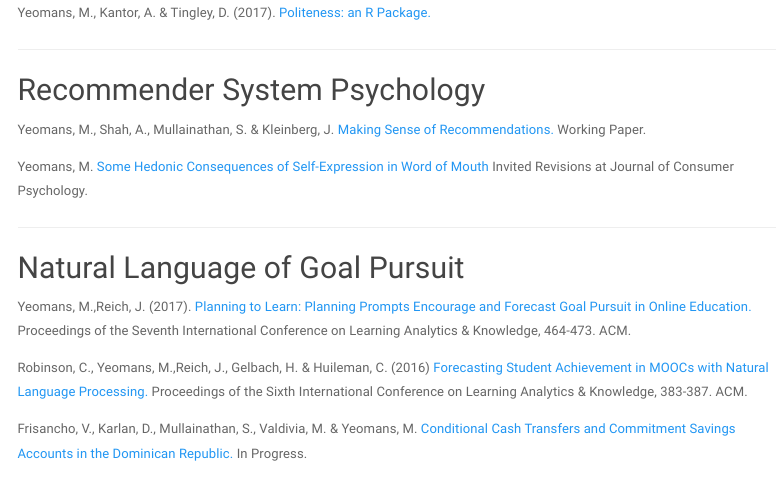
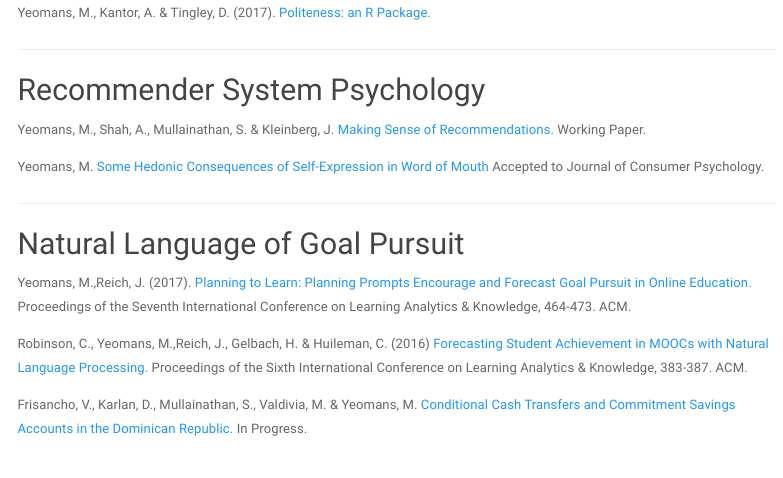
Before and after one commit to myeomans/myeomans.github.io, an R Markdown document (research.Rmd): the page in a window 1100 px wide, from 350 px down. Rendered offline with R 4.5, knitr and Pandoc, with nearby package versions; a font, style sheet, LaTeX package, included part or bibliography that could not be used is replaced or left out; menus at the side of the page are left out.

Commit message:
paper updates

```diff
--- a/_site.yml
+++ b/_site.yml
@@ -6,7 +6,7 @@ navbar:
     - text: "Research"
       href: research.html
     - text: "CV"
-      href: http://mikeyeomans.info/yeomansCV.pdf
+      href: http://www.mikeyeomans.info/papers/yeomansCV.pdf
     - text: "OSF"
       href: https://osf.io/gy9fe/
     - icon: fa-google fa-lg
--- a/research.Rmd
+++ b/research.Rmd
@@ -23,18 +23,18 @@ Yeomans, M., Kantor, A.  & Tingley, D. (2017). [Politeness: an R Package.](https
 
 ## Recommender System Psychology
 
-Yeomans, M., Shah, A., Mullainathan, S.  & Kleinberg, J. [Making Sense of Recommendations.](http://mikeyeomans.info/papers/Making_Sense.pdf) Working Paper.
+Yeomans, M., Shah, A., Mullainathan, S.  & Kleinberg, J. [Making Sense of Recommendations.](http://www.mikeyeomans.info/papers/Making_Sense.pdf) Working Paper.
 
-Yeomans, M. [Some Hedonic Consequences of Self-Expression in Word of Mouth](http://mikeyeomans.info/papers/Advice_Supply.pdf) Invited Revisions at Journal of Consumer Psychology.
+Yeomans, M. [Some Hedonic Consequences of Self-Expression in Word of Mouth](http://www.mikeyeomans.info/papers/Advice_Supply.pdf) Accepted to Journal of Consumer Psychology.
 
 
 ***
 
 ## Natural Language of Goal Pursuit
 
-Yeomans, M.,Reich, J. (2017). [Planning to Learn: Planning Prompts Encourage and Forecast Goal Pursuit in Online Education.](http://mikeyeomans.info/papers/planning.pdf) Proceedings of the Seventh International Conference on Learning Analytics  & Knowledge, 464-473. ACM.
+Yeomans, M.,Reich, J. (2017). [Planning to Learn: Planning Prompts Encourage and Forecast Goal Pursuit in Online Education.](http://www.mikeyeomans.info/papers/planning.pdf) Proceedings of the Seventh International Conference on Learning Analytics  & Knowledge, 464-473. ACM.
 
-Robinson, C., Yeomans, M.,Reich, J., Gelbach, H.  & Huileman, C. (2016) [Forecasting Student Achievement in MOOCs with Natural Language Processing.](http://mikeyeomans.info/papers/utility_value.pdf) Proceedings of the Sixth International Conference on Learning Analytics  & Knowledge, 383-387. ACM.
+Robinson, C., Yeomans, M.,Reich, J., Gelbach, H.  & Huileman, C. (2016) [Forecasting Student Achievement in MOOCs with Natural Language Processing.](http://www.mikeyeomans.info/papers/utility_value.pdf) Proceedings of the Sixth International Conference on Learning Analytics  & Knowledge, 383-387. ACM.
 
 Frisancho, V., Karlan, D., Mullainathan, S., Valdivia, M.  & Yeomans, M. [Conditional Cash Transfers and Commitment Savings Accounts in the Dominican Republic.](http://www.poverty-action.org/study/conditional-cash-transfers-and-commitment-savings-accounts-dominican-republic) In Progress.
 
```
Also changed, not shown: README.html, index.html, papers/yeomansCV.pdf (added), research.html, research.Rmd (12 more changed lines).
